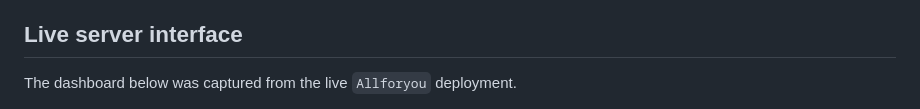
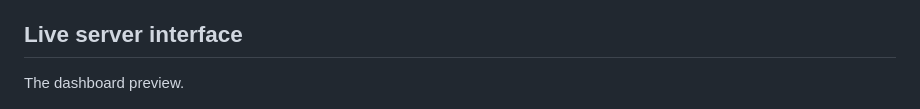
Before and after one commit to gusdeyw/palworld-server-control, a Markdown page: README.md, the part around the change. Drawn GitHub-style.

Commit message:
fix: update description of the live server interface in README

```diff
--- a/README.md
+++ b/README.md
@@ -36,7 +36,7 @@ metrics, and provides safe control over official Palworld settings.
 
 ## Live server interface
 
-The dashboard below was captured from the live `Allforyou` deployment.
+The dashboard preview.
 
 ![PAL CTRL live server dashboard showing server health, performance, players, and world details](docs/images/palctrl-live-dashboard.png)
 
```
